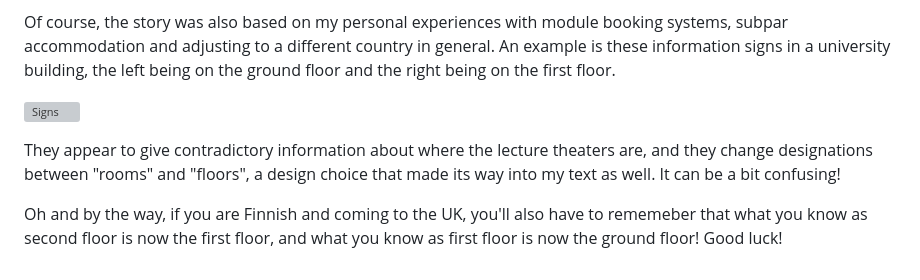
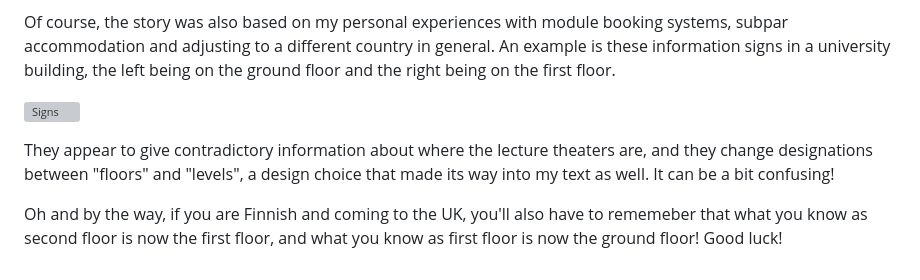
Before and after one commit to ThThelitz/story, a Markdown page: readme.md, the part around the change. Drawn GitHub-style; grey boxes are pictures that could not be loaded.

```diff
--- a/readme.md
+++ b/readme.md
@@ -37,6 +37,6 @@ Of course, the story was also based on my personal experiences with module booki
 
 ![Signs](static/readme-img/signs.png)
 
-They appear to give contradictory information about where the lecture theaters are, and they change designations between "rooms" and "floors", a design choice that made its way into my text as well. It can be a bit confusing!
+They appear to give contradictory information about where the lecture theaters are, and they change designations between "floors" and "levels", a design choice that made its way into my text as well. It can be a bit confusing!
 
 Oh and by the way, if you are Finnish and coming to the UK, you'll also have to rememeber that what you know as second floor is now the first floor, and what you know as first floor is now the ground floor! Good luck!
```
